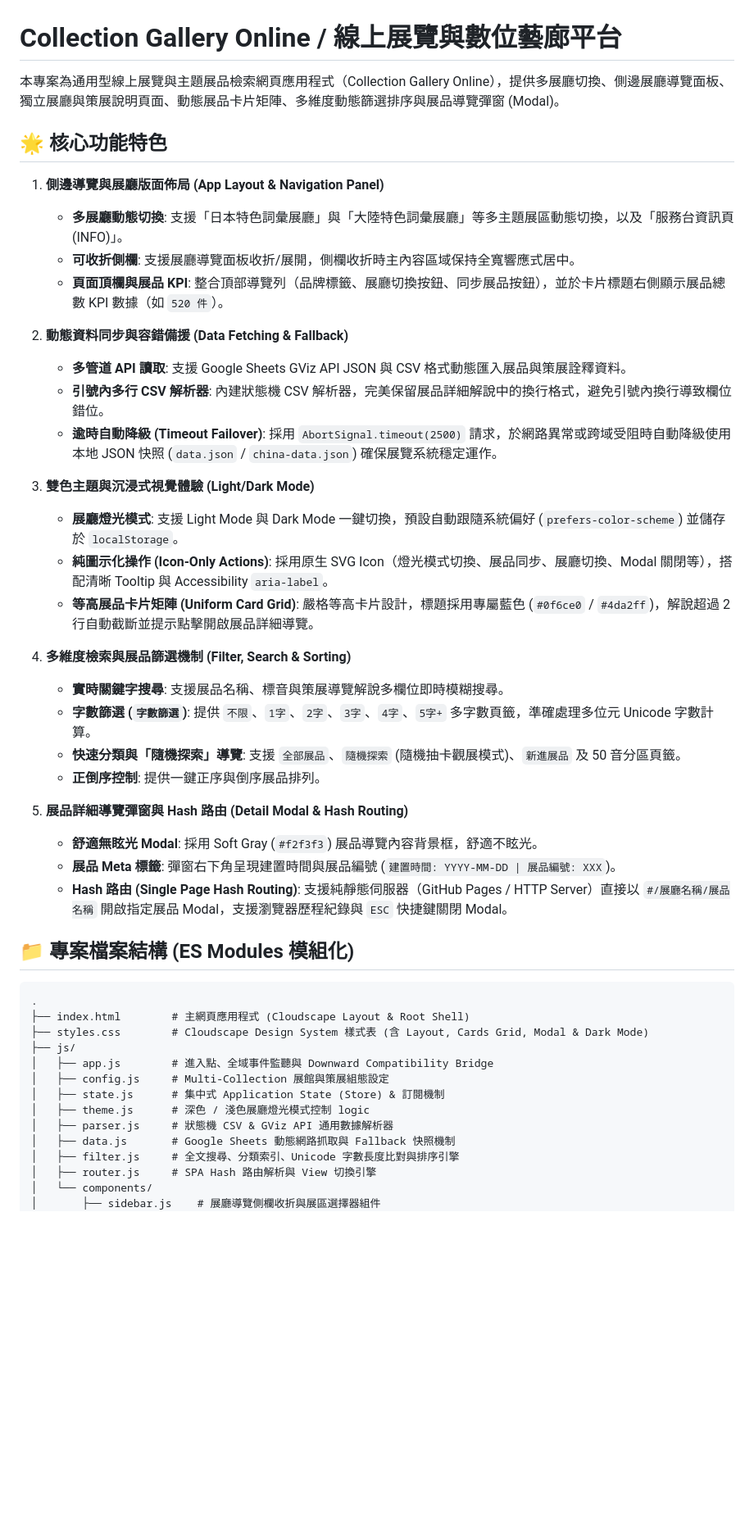
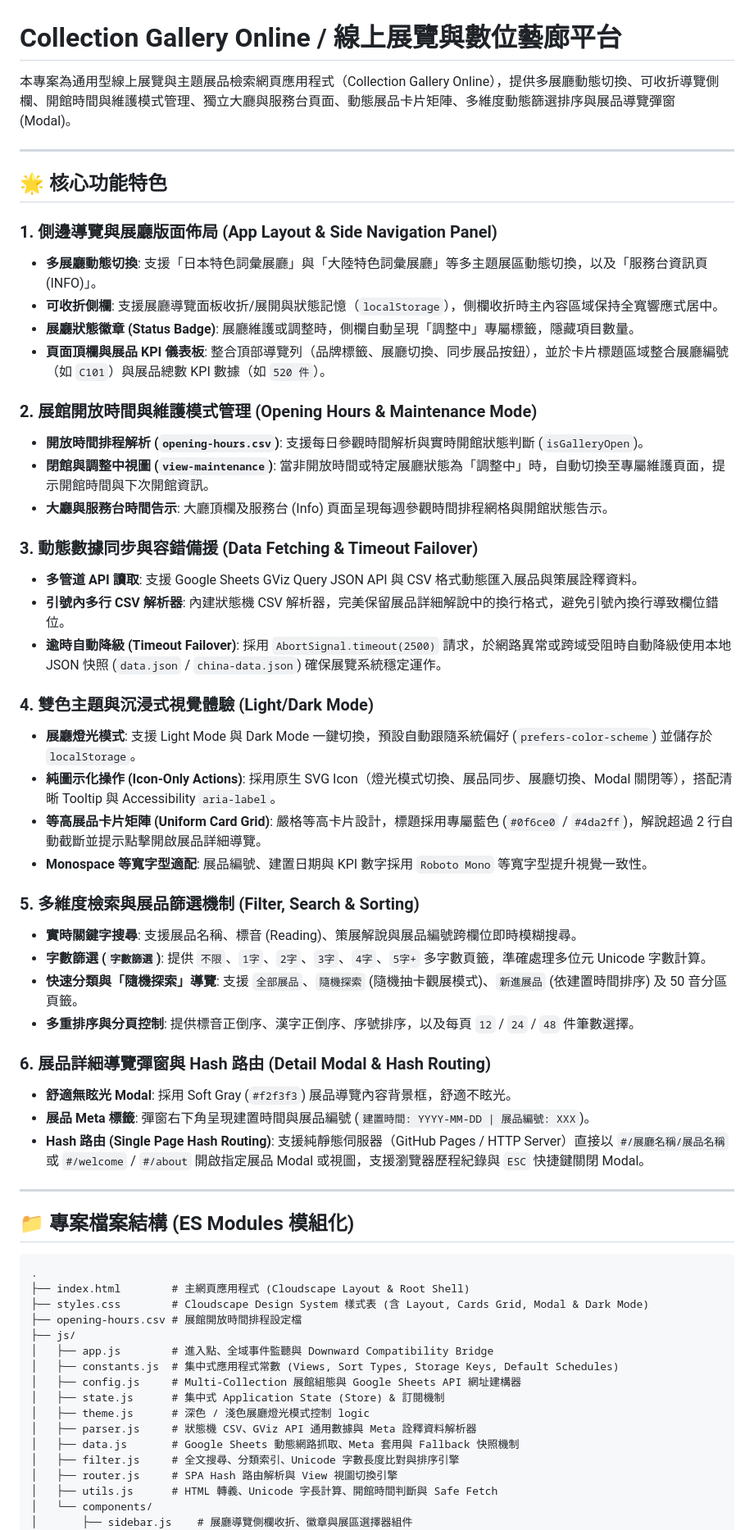
Before and after one commit to Chocolate-183/collection-gallery-online, a Markdown page: README.md, the part around one of its changes. Shown at 82% size. Drawn GitHub-style; blank space fills up the shorter version.

Commit message:
docs(readme): update documentation for v2.1.0 features and architecture

```diff
--- a/README.md
+++ b/README.md
@@ -1,34 +1,45 @@
 # Collection Gallery Online / 線上展覽與數位藝廊平台
 
-本專案為通用型線上展覽與主題展品檢索網頁應用程式（Collection Gallery Online），提供多展廳切換、側邊展廳導覽面板、獨立展廳與策展說明頁面、動態展品卡片矩陣、多維度動態篩選排序與展品導覽彈窗 (Modal)。
+本專案為通用型線上展覽與主題展品檢索網頁應用程式（Collection Gallery Online），提供多展廳動態切換、可收折導覽側欄、開館時間與維護模式管理、獨立大廳與服務台頁面、動態展品卡片矩陣、多維度動態篩選排序與展品導覽彈窗 (Modal)。
+
+---
 
 ## 🌟 核心功能特色
 
-1. **側邊導覽與展廳版面佈局 (App Layout & Navigation Panel)**
-   - **多展廳動態切換**: 支援「日本特色詞彙展廳」與「大陸特色詞彙展廳」等多主題展區動態切換，以及「服務台資訊頁 (INFO)」。
-   - **可收折側欄**: 支援展廳導覽面板收折/展開，側欄收折時主內容區域保持全寬響應式居中。
-   - **頁面頂欄與展品 KPI**: 整合頂部導覽列（品牌標籤、展廳切換按鈕、同步展品按鈕），並於卡片標題右側顯示展品總數 KPI 數據（如 `520 件`）。
+### 1. 側邊導覽與展廳版面佈局 (App Layout & Side Navigation Panel)
+- **多展廳動態切換**: 支援「日本特色詞彙展廳」與「大陸特色詞彙展廳」等多主題展區動態切換，以及「服務台資訊頁 (INFO)」。
+- **可收折側欄**: 支援展廳導覽面板收折/展開與狀態記憶（`localStorage`），側欄收折時主內容區域保持全寬響應式居中。
+- **展廳狀態徽章 (Status Badge)**: 展廳維護或調整時，側欄自動呈現「調整中」專屬標籤，隱藏項目數量。
+- **頁面頂欄與展品 KPI 儀表板**: 整合頂部導覽列（品牌標籤、展廳切換、同步展品按鈕），並於卡片標題區域整合展廳編號（如 `C101`）與展品總數 KPI 數據（如 `520 件`）。
 
-2. **動態資料同步與容錯備援 (Data Fetching & Fallback)**
-   - **多管道 API 讀取**: 支援 Google Sheets GViz API JSON 與 CSV 格式動態匯入展品與策展詮釋資料。
-   - **引號內多行 CSV 解析器**: 內建狀態機 CSV 解析器，完美保留展品詳細解說中的換行格式，避免引號內換行導致欄位錯位。
-   - **逾時自動降級 (Timeout Failover)**: 採用 `AbortSignal.timeout(2500)` 請求，於網路異常或跨域受阻時自動降級使用本地 JSON 快照 (`data.json` / `china-data.json`) 確保展覽系統穩定運作。
+### 2. 展館開放時間與維護模式管理 (Opening Hours & Maintenance Mode)
+- **開放時間排程解析 (`opening-hours.csv`)**: 支援每日參觀時間解析與實時開館狀態判斷 (`isGalleryOpen`)。
+- **閉館與調整中視圖 (`view-maintenance`)**: 當非開放時間或特定展廳狀態為「調整中」時，自動切換至專屬維護頁面，提示開館時間與下次開館資訊。
+- **大廳與服務台時間告示**: 大廳頂欄及服務台 (Info) 頁面呈現每週參觀時間排程網格與開館狀態告示。
 
-3. **雙色主題與沉浸式視覺體驗 (Light/Dark Mode)**
-   - **展廳燈光模式**: 支援 Light Mode 與 Dark Mode 一鍵切換，預設自動跟隨系統偏好 (`prefers-color-scheme`) 並儲存於 `localStorage`。
-   - **純圖示化操作 (Icon-Only Actions)**: 採用原生 SVG Icon（燈光模式切換、展品同步、展廳切換、Modal 關閉等），搭配清晰 Tooltip 與 Accessibility `aria-label`。
-   - **等高展品卡片矩陣 (Uniform Card Grid)**: 嚴格等高卡片設計，標題採用專屬藍色 (`#0f6ce0` / `#4da2ff`)，解說超過 2 行自動截斷並提示點擊開啟展品詳細導覽。
+### 3. 動態數據同步與容錯備援 (Data Fetching & Timeout Failover)
+- **多管道 API 讀取**: 支援 Google Sheets GViz Query JSON API 與 CSV 格式動態匯入展品與策展詮釋資料。
+- **引號內多行 CSV 解析器**: 內建狀態機 CSV 解析器，完美保留展品詳細解說中的換行格式，避免引號內換行導致欄位錯位。
+- **逾時自動降級 (Timeout Failover)**: 採用 `AbortSignal.timeout(2500)` 請求，於網路異常或跨域受阻時自動降級使用本地 JSON 快照 (`data.json` / `china-data.json`) 確保展覽系統穩定運作。
 
-4. **多維度檢索與展品篩選機制 (Filter, Search & Sorting)**
-   - **實時關鍵字搜尋**: 支援展品名稱、標音與策展導覽解說多欄位即時模糊搜尋。
-   - **字數篩選 (`字數篩選`)**: 提供 `不限`、`1字`、`2字`、`3字`、`4字`、`5字+` 多字數頁籤，準確處理多位元 Unicode 字數計算。
-   - **快速分類與「隨機探索」導覽**: 支援 `全部展品`、`隨機探索` (隨機抽卡觀展模式)、`新進展品` 及 50 音分區頁籤。
-   - **正倒序控制**: 提供一鍵正序與倒序展品排列。
+### 4. 雙色主題與沉浸式視覺體驗 (Light/Dark Mode)
+- **展廳燈光模式**: 支援 Light Mode 與 Dark Mode 一鍵切換，預設自動跟隨系統偏好 (`prefers-color-scheme`) 並儲存於 `localStorage`。
+- **純圖示化操作 (Icon-Only Actions)**: 採用原生 SVG Icon（燈光模式切換、展品同步、展廳切換、Modal 關閉等），搭配清晰 Tooltip 與 Accessibility `aria-label`。
+- **等高展品卡片矩陣 (Uniform Card Grid)**: 嚴格等高卡片設計，標題採用專屬藍色 (`#0f6ce0` / `#4da2ff`)，解說超過 2 行自動截斷並提示點擊開啟展品詳細導覽。
+- **Monospace 等寬字型適配**: 展品編號、建置日期與 KPI 數字採用 `Roboto Mono` 等寬字型提升視覺一致性。
 
-5. **展品詳細導覽彈窗與 Hash 路由 (Detail Modal & Hash Routing)**
-   - **舒適無眩光 Modal**: 採用 Soft Gray (`#f2f3f3`) 展品導覽內容背景框，舒適不眩光。
-   - **展品 Meta 標籤**: 彈窗右下角呈現建置時間與展品編號 (`建置時間: YYYY-MM-DD | 展品編號: XXX`)。
-   - **Hash 路由 (Single Page Hash Routing)**: 支援純靜態伺服器（GitHub Pages / HTTP Server）直接以 `#/展廳名稱/展品名稱` 開啟指定展品 Modal，支援瀏覽器歷程紀錄與 `ESC` 快捷鍵關閉 Modal。
+### 5. 多維度檢索與展品篩選機制 (Filter, Search & Sorting)
+- **實時關鍵字搜尋**: 支援展品名稱、標音 (Reading)、策展解說與展品編號跨欄位即時模糊搜尋。
+- **字數篩選 (`字數篩選`)**: 提供 `不限`、`1字`、`2字`、`3字`、`4字`、`5字+` 多字數頁籤，準確處理多位元 Unicode 字數計算。
+- **快速分類與「隨機探索」導覽**: 支援 `全部展品`、`隨機探索` (隨機抽卡觀展模式)、`新進展品` (依建置時間排序) 及 50 音分區頁籤。
+- **多重排序與分頁控制**: 提供標音正倒序、漢字正倒序、序號排序，以及每頁 `12` / `24` / `48` 件筆數選擇。
+
+### 6. 展品詳細導覽彈窗與 Hash 路由 (Detail Modal & Hash Routing)
+- **舒適無眩光 Modal**: 採用 Soft Gray (`#f2f3f3`) 展品導覽內容背景框，舒適不眩光。
+- **展品 Meta 標籤**: 彈窗右下角呈現建置時間與展品編號 (`建置時間: YYYY-MM-DD | 展品編號: XXX`)。
+- **Hash 路由 (Single Page Hash Routing)**: 支援純靜態伺服器（GitHub Pages / HTTP Server）直接以 `#/展廳名稱/展品名稱` 或 `#/welcome` / `#/about` 開啟指定展品 Modal 或視圖，支援瀏覽器歷程紀錄與 `ESC` 快捷鍵關閉 Modal。
+
+---
 
 ## 📁 專案檔案結構 (ES Modules 模組化)
 
@@ -36,15 +47,18 @@
 .
 ├── index.html        # 主網頁應用程式 (Cloudscape Layout & Root Shell)
 ├── styles.css        # Cloudscape Design System 樣式表 (含 Layout, Cards Grid, Modal & Dark Mode)
+├── opening-hours.csv # 展館開放時間排程設定檔
 ├── js/
 │   ├── app.js        # 進入點、全域事件監聽與 Downward Compatibility Bridge
-│   ├── config.js     # Multi-Collection 展館與策展組態設定
+│   ├── constants.js  # 集中式應用程式常數 (Views, Sort Types, Storage Keys, Default Schedules)
+│   ├── config.js     # Multi-Collection 展館組態與 Google Sheets API 網址建構器
 │   ├── state.js      # 集中式 Application State (Store) & 訂閱機制
 │   ├── theme.js      # 深色 / 淺色展廳燈光模式控制 logic
-│   ├── parser.js     # 狀態機 CSV & GViz API 通用數據解析器
-│   ├── data.js       # Google Sheets 動態網路抓取與 Fallback 快照機制
+│   ├── parser.js     # 狀態機 CSV、GViz API 通用數據與 Meta 詮釋資料解析器
+│   ├── data.js       # Google Sheets 動態網路抓取、Meta 套用與 Fallback 快照機制
 │   ├── filter.js     # 全文搜尋、分類索引、Unicode 字數長度比對與排序引擎
-│   ├── router.js     # SPA Hash 路由解析與 View 切換引擎
+│   ├── router.js     # SPA Hash 路由解析與 View 視圖切換引擎
+│   ├── utils.js      # HTML 轉義、Unicode 字長計算、開館時間判斷與 Safe Fetch
 │   └── components/
-│       ├── sidebar.js    # 展廳導覽側欄收折與展區選擇器組件
+│       ├── sidebar.js    # 展廳導覽側欄收折、徽章與展區選擇器組件
 │       ├── cards.js      # 動態展品卡片矩陣組件
```
Also changed, not shown: other parts of README.md (+7 -4 lines).
